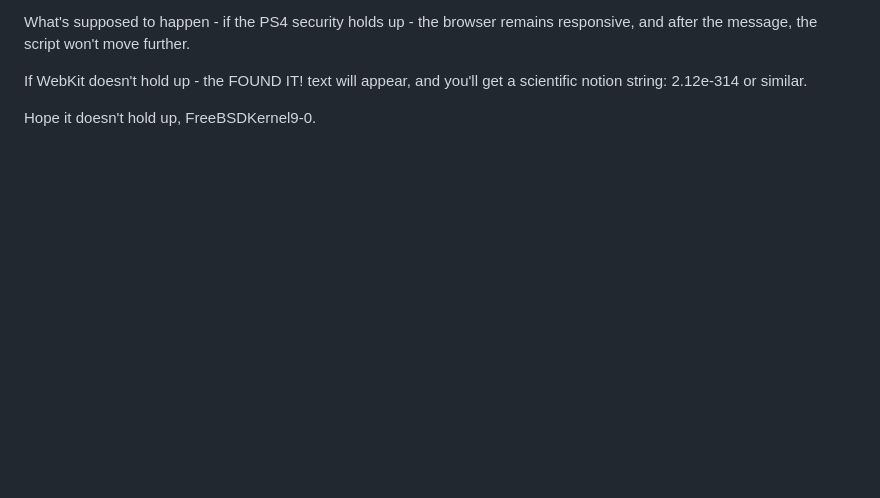
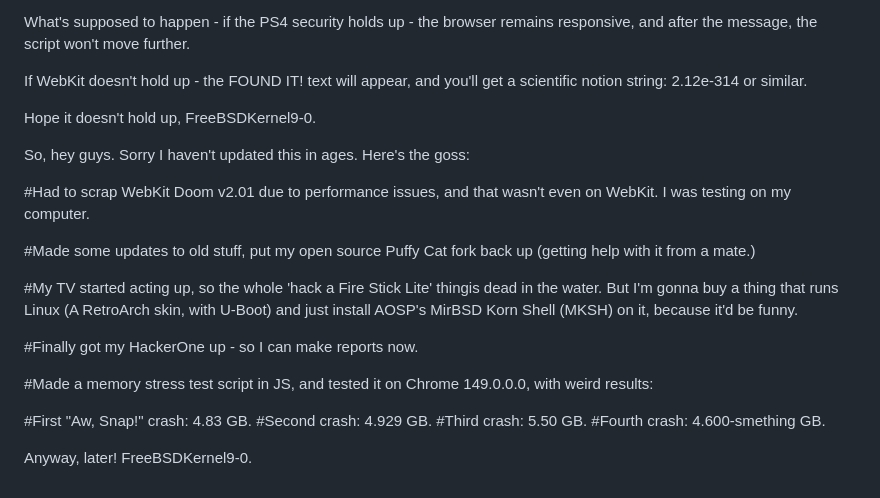
Before and after one commit to FreeBSDKernel9-0/Proof-Of-Concepts-Releases-For-PS4, a Markdown page: README.md, the part around the change. Drawn GitHub-style; blank space fills up the shorter version.

Commit message:
God, I haven't updated this in ages.

```diff
--- a/README.md
+++ b/README.md
@@ -80,3 +80,29 @@ If WebKit doesn't hold up - the FOUND IT! text will appear, and you'll get a sci
 
 Hope it doesn't hold up,
 FreeBSDKernel9-0.
+
+So, hey guys. Sorry I haven't updated this in ages. Here's the goss:
+
+#Had to scrap WebKit Doom v2.01 due to performance issues, and that wasn't even on WebKit. I was testing on my computer.
+
+#Made some updates to old stuff, put my open source Puffy Cat fork back up (getting help with it from a mate.)
+
+#My TV started acting up, so the whole 'hack a Fire Stick Lite' thingis dead in the water. But I'm gonna buy a thing that runs Linux (A RetroArch skin,
+with U-Boot) and just install AOSP's MirBSD Korn Shell (MKSH) on it, because it'd be funny.
+
+#Finally got my HackerOne up - so I can make reports now.
+
+#Made a memory stress test script in JS, and tested it on Chrome 149.0.0.0, with weird results:
+
+#First "Aw, Snap!" crash: 4.83 GB.
+#Second crash: 4.929 GB.
+#Third crash: 5.50 GB.
+#Fourth crash: 4.600-smething GB.
+
+Anyway, later!
+FreeBSDKernel9-0.
+
+
+
+
+#####
```
